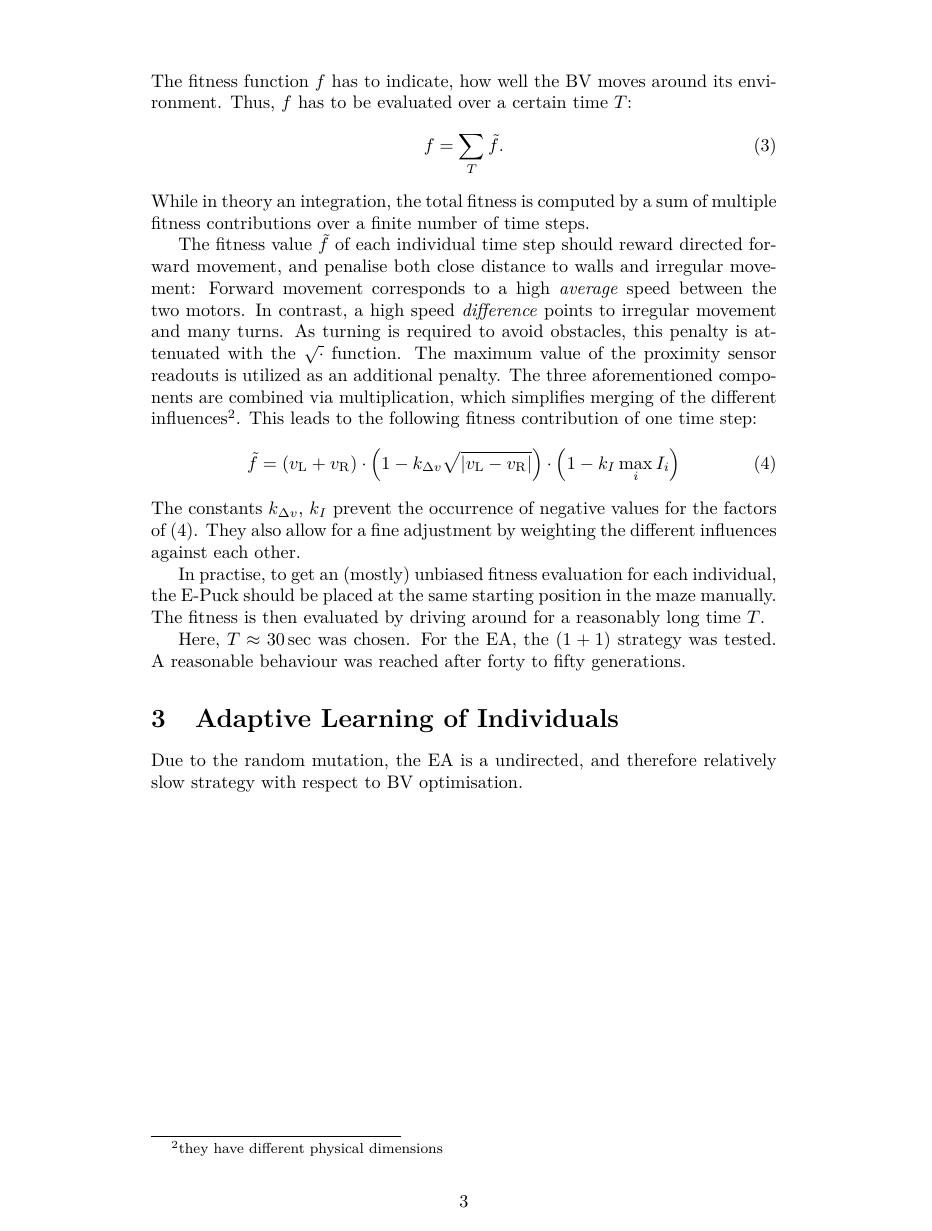
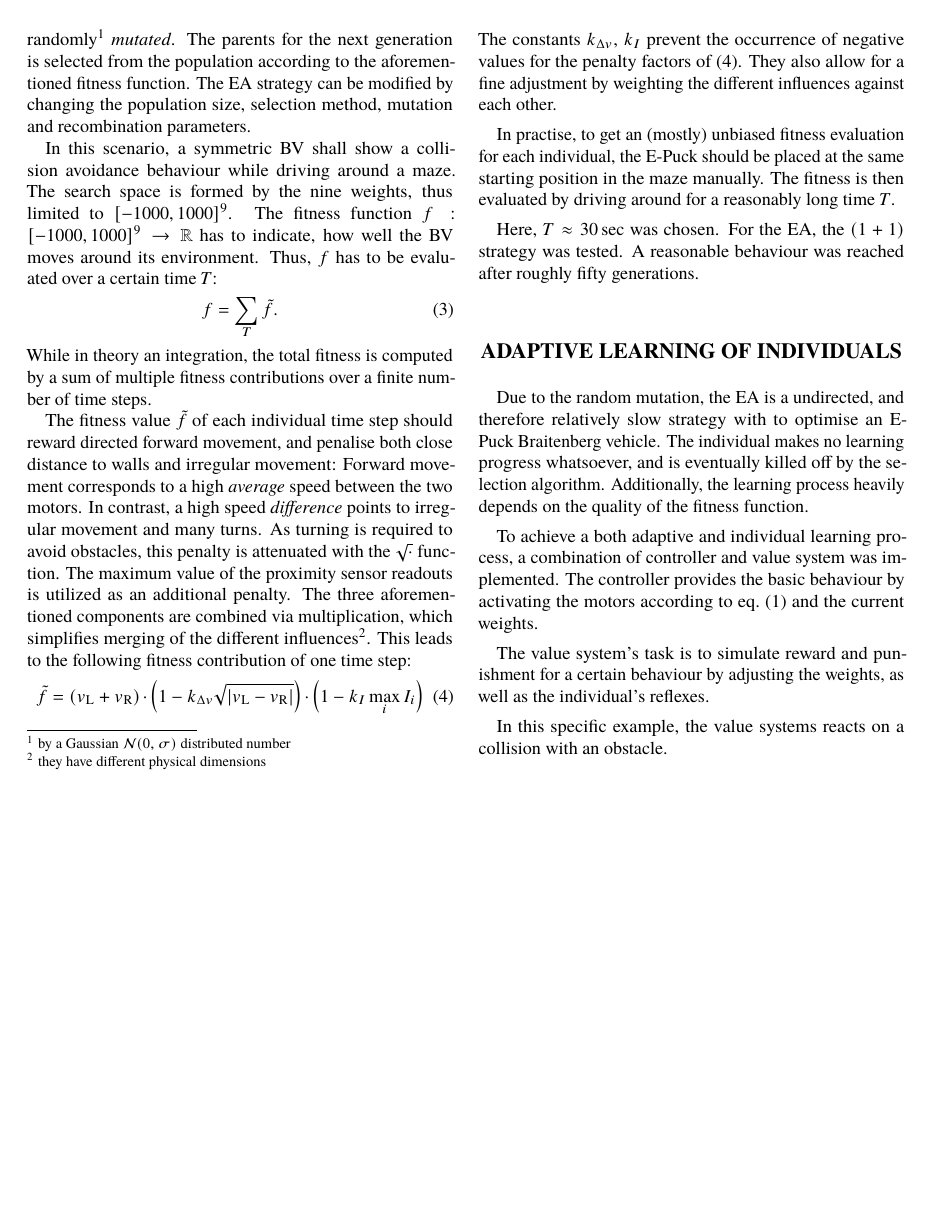
Before and after one commit to woodie90/nic_project_2016, a LaTeX document (nic_project.tex): page 3 of 3 before the commit and page 2 of 2 after it. Compiled offline with pdfLaTeX.

Commit message:
stuff, things...

```diff
--- a/nic_project.tex
+++ b/nic_project.tex
@@ -1,4 +1,4 @@
-\documentclass[a4paper]{article}
+\documentclass[a4paper]{jacow}
 
 \usepackage[utf8]{inputenc}
 \usepackage[english]{babel}
@@ -63,7 +67,7 @@ To find (near) optimal values for the weights $w$ with respect to a certain desi
 
 The EA finds an extremal value of a fitness function $f$ over the search space by creating a population of individuals, containing parents and offspring. Each individual holds a genome equal to its position in the search space. In each evolution step, the offspring is formed by copying or \emph{recombining} the parent individuals. The offspring is then randomly\footnote{by a Gaussian $\mathcal{N}(0,\sigma)$ distributed number} \emph{mutated}. The parents for the next generation is selected from the population according to the aforementioned fitness function. The EA strategy can be modified by changing the population size, selection method, mutation and recombination parameters.
 
-In this scenario, a symmetric BV shall show a collision avoidance behaviour while driving around a maze. The search space is formed by the nine weights. The fitness function $f$ has to indicate, how well the BV moves around its environment. Thus, $f$ has to be evaluated over a certain time $T$:
+In this scenario, a symmetric BV shall show a collision avoidance behaviour while driving around a maze. The search space is formed by the nine weights, thus limited to $[-1000,1000]^9$. The fitness function $f:[-1000,1000]^9\to \mathbb{R}$ has to indicate, how well the BV moves around its environment. Thus, $f$ has to be evaluated over a certain time $T$:
 \begin{equation}
 	f = \sum\limits_T \tilde{f}.
 \end{equation}
@@ -74,15 +78,21 @@ The fitness value $\tilde{f}$ of each individual time step should reward directe
 	\tilde{f} = \left( v_\mathrm{L} + v_\mathrm{R} \right) \cdot \left( 1 - k_{\Delta v}\sqrt{|v_\mathrm{L}-v_\mathrm{R}|} \right) \cdot \left(1- k_{I} \max\limits_i I_i\right)
 	\label{eq:fitness_timestep}
 \end{equation}
-The constants $k_{\Delta v}$, $k_I$ prevent the occurrence of negative values for the factors of~(\ref{eq:fitness_timestep}). They also allow for a fine adjustment by weighting the different influences against each other.
+The constants $k_{\Delta v}$, $k_I$ prevent the occurrence of negative values for the penalty factors of~(\ref{eq:fitness_timestep}). They also allow for a fine adjustment by weighting the different influences against each other.
 
 In practise, to get an (mostly) unbiased fitness evaluation for each individual, the E-Puck should be placed at the same starting position in the maze manually. The fitness is then evaluated by driving around for a reasonably long time $T$.
 
-Here, $T\approx\SI{30}{\sec}$ was chosen. For the EA, the $(1+1)$ strategy was tested. A reasonable behaviour was reached after forty to fifty generations.
+Here, $T\approx\SI{30}{\sec}$ was chosen. For the EA, the $(1+1)$ strategy was tested. A reasonable behaviour was reached after roughly fifty generations.
 
 
 \section{Adaptive Learning of Individuals}
 
-Due to the random mutation, the EA is a undirected, and therefore relatively slow strategy with respect to BV optimisation.
+Due to the random mutation, the EA is a undirected, and therefore relatively slow strategy with to optimise an E-Puck Braitenberg vehicle. The individual makes no learning progress whatsoever, and is eventually killed off by the selection algorithm. Additionally, the learning process heavily depends on the quality of the fitness function.
+
+To achieve a both adaptive and individual learning process, a combination of controller and value system was implemented. The controller provides the basic behaviour by activating the motors according to eq.~(\ref{eq:motorequation}) and the current weights.
+
+The value system's task is to simulate reward and punishment for a certain behaviour by adjusting the weights, as well as the individual's reflexes.
+
+In this specific example, the value systems reacts on a collision with an obstacle.
 
 \end{document}
```
Also changed, not shown: nic_project.tex (6 more changed lines).
